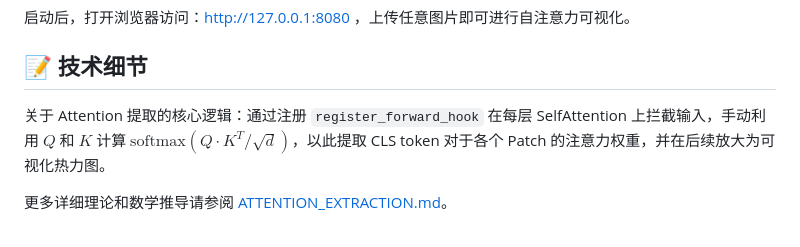
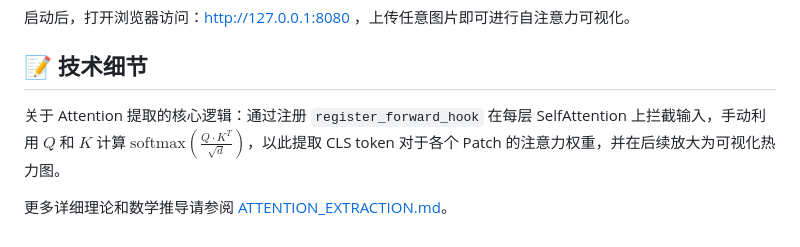
Before and after one commit to Y-chen3164553757/vit-attention-app, a Markdown page: README.md, the part around the change. GitHub-like rendering.

Commit message:
docs: format math equation

```diff
--- a/README.md
+++ b/README.md
@@ -87,6 +87,6 @@ uvicorn app:app --host 127.0.0.1 --port 8080 --reload
 
 ## 📝 技术细节
 
-关于 Attention 提取的核心逻辑：通过注册 `register_forward_hook` 在每层 SelfAttention 上拦截输入，手动利用 $Q$ 和 $K$ 计算 $\text{softmax}(Q \cdot K^T / \sqrt{d})$，以此提取 CLS token 对于各个 Patch 的注意力权重，并在后续放大为可视化热力图。
+关于 Attention 提取的核心逻辑：通过注册 `register_forward_hook` 在每层 SelfAttention 上拦截输入，手动利用 $Q$ 和 $K$ 计算 $\text{softmax}\left(\frac{Q \cdot K^T}{\sqrt{d}}\right)$，以此提取 CLS token 对于各个 Patch 的注意力权重，并在后续放大为可视化热力图。
 
 更多详细理论和数学推导请参阅 [ATTENTION_EXTRACTION.md](ATTENTION_EXTRACTION.md)。
```
